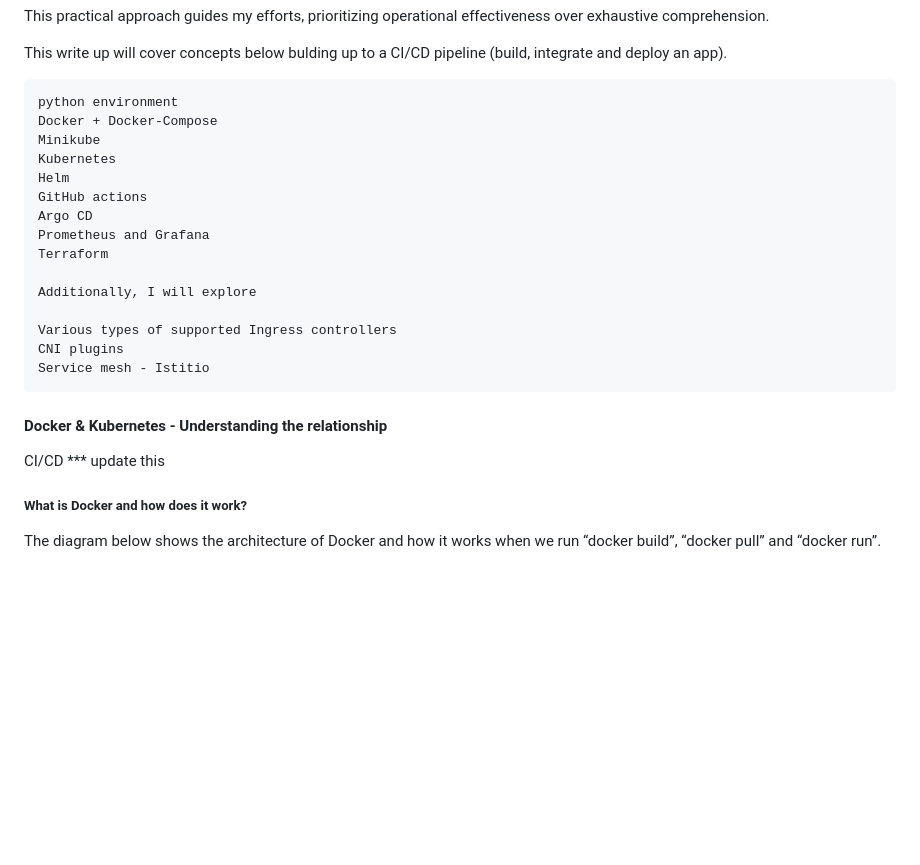
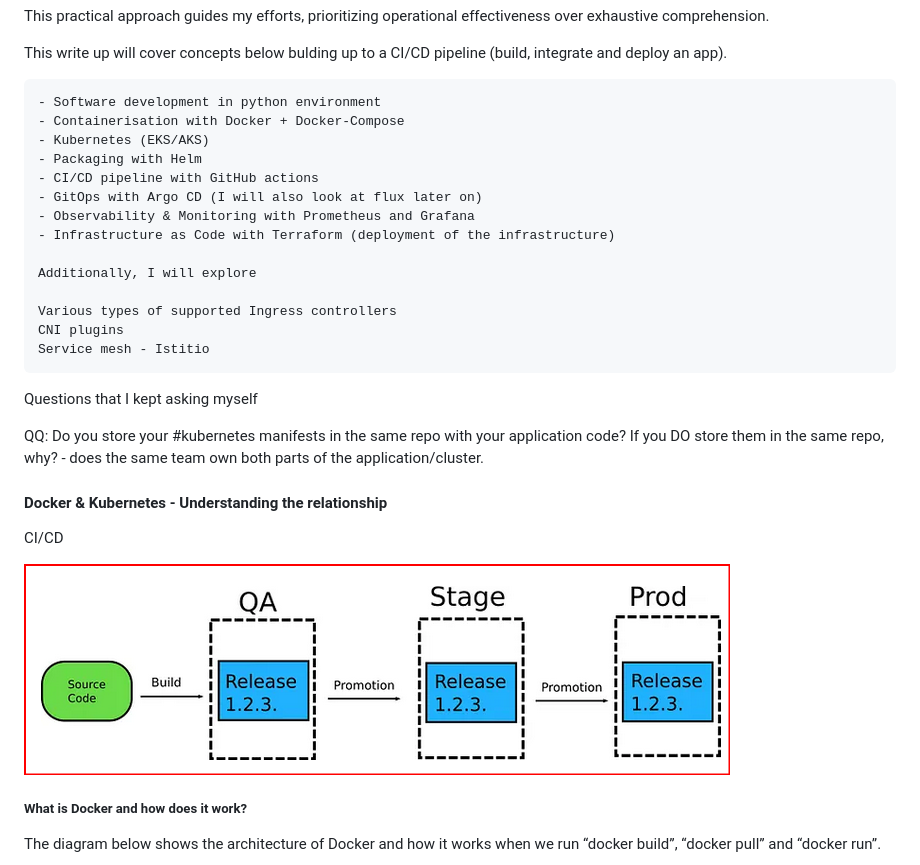
Before and after one commit to afriteknz/k8s-infrastructure, a Markdown page: README.md, the part around the change. Rendered like a GitHub page; pictures changed too: images/cicd.png (added); blank space fills up the shorter version.

Commit message:
update documentation

```diff
--- a/README.md
+++ b/README.md
@@ -28,15 +28,14 @@ This practical approach guides my efforts, prioritizing operational effectivenes
 
 This write up will cover concepts below bulding up to a CI/CD pipeline (build, integrate and deploy an app).
 
-    python environment
-    Docker + Docker-Compose
-    Minikube
-    Kubernetes
-    Helm
-    GitHub actions
-    Argo CD
-    Prometheus and Grafana
-    Terraform
+    - Software development in python environment
+    - Containerisation with Docker + Docker-Compose
+    - Kubernetes (EKS/AKS)
+    - Packaging with Helm
+    - CI/CD pipeline with GitHub actions
+    - GitOps with Argo CD (I will also look at flux later on)
+    - Observability & Monitoring with Prometheus and Grafana
+    - Infrastructure as Code with Terraform (deployment of the infrastructure)
 
     Additionally, I will explore
 
@@ -44,9 +43,16 @@ This write up will cover concepts below bulding up to a CI/CD pipeline (build, i
     CNI plugins
     Service mesh - Istitio
 
+Questions that I kept asking myself
+
+QQ: Do you store your #kubernetes manifests in the same repo with your application code? If you DO store them in the same repo, why?
+        - does the same team own both parts of the application/cluster.
+
 #### Docker & Kubernetes - Understanding the relationship
 
-CI/CD *** update this
+CI/CD
+
+![alt text](/images/cicd.png)
 
 ##### What is Docker and how does it work?
 
```
